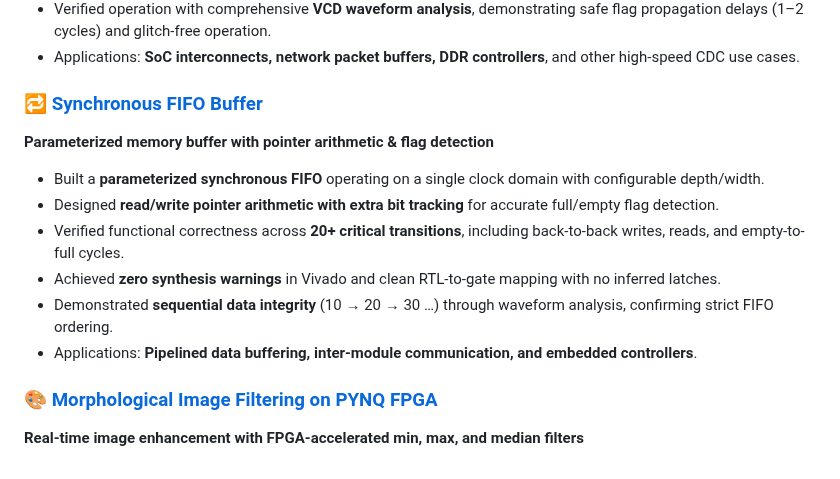
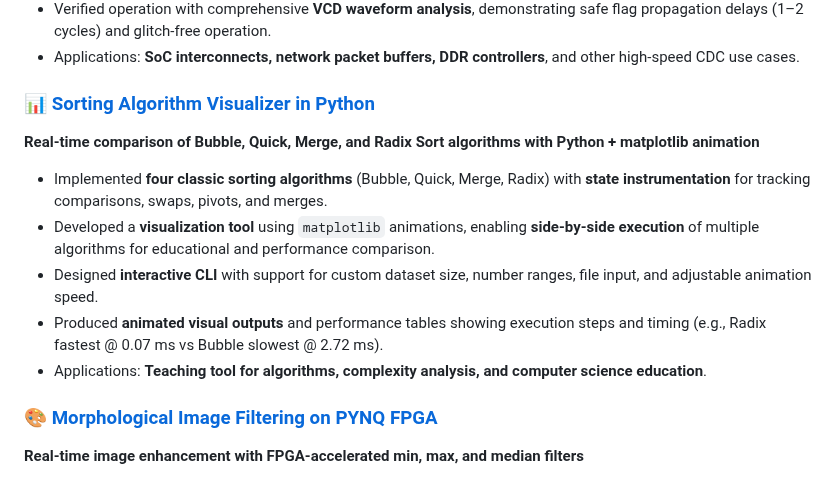
Before and after one commit to VLSI-Shubh/VLSI-Shubh, a Markdown page: README.md, the part around one of its changes. Drawn GitHub-style.

Commit message:
Updated for stats and new project

```diff
--- a/README.md
+++ b/README.md
@@ -68,15 +68,16 @@ Whether it’s architecting FSMs, optimizing datapaths, or exploring memory syst
 - Verified operation with comprehensive **VCD waveform analysis**, demonstrating safe flag propagation delays (1–2 cycles) and glitch-free operation.
 - Applications: **SoC interconnects, network packet buffers, DDR controllers**, and other high-speed CDC use cases.
 
-### 🔁 [Synchronous FIFO Buffer](https://github.com/VLSI-Shubh/FIFO)
-**Parameterized memory buffer with pointer arithmetic & flag detection**
+### 📊 [Sorting Algorithm Visualizer in Python](https://github.com/VLSI-Shubh/Sorting-Algorithm-Visualizer-in-Python)
+**Real-time comparison of Bubble, Quick, Merge, and Radix Sort algorithms with Python + matplotlib animation**
 
-- Built a **parameterized synchronous FIFO** operating on a single clock domain with configurable depth/width.
-- Designed **read/write pointer arithmetic with extra bit tracking** for accurate full/empty flag detection.
-- Verified functional correctness across **20+ critical transitions**, including back-to-back writes, reads, and empty-to-full cycles.
-- Achieved **zero synthesis warnings** in Vivado and clean RTL-to-gate mapping with no inferred latches.
-- Demonstrated **sequential data integrity** (10 → 20 → 30 …) through waveform analysis, confirming strict FIFO ordering.
-- Applications: **Pipelined data buffering, inter-module communication, and embedded controllers**.
+- Implemented **four classic sorting algorithms** (Bubble, Quick, Merge, Radix) with **state instrumentation** for tracking comparisons, swaps, pivots, and merges.
+- Developed a **visualization tool** using `matplotlib` animations, enabling **side-by-side execution** of multiple algorithms for educational and performance comparison.
+- Designed **interactive CLI** with support for custom dataset size, number ranges, file input, and adjustable animation speed.
+- Produced **animated visual outputs** and performance tables showing execution steps and timing (e.g., Radix fastest @ 0.07 ms vs Bubble slowest @ 2.72 ms).
+- Applications: **Teaching tool for algorithms, complexity analysis, and computer science education**.
+
+
 
 ### 🎨 [Morphological Image Filtering on PYNQ FPGA](https://github.com/VLSI-Shubh/Morphological-Image-Filtering-on-PYNQ-FPGA)
 **Real-time image enhancement with FPGA-accelerated min, max, and median filters**
```
Also changed, not shown: other parts of README.md (+1 -1 lines).
